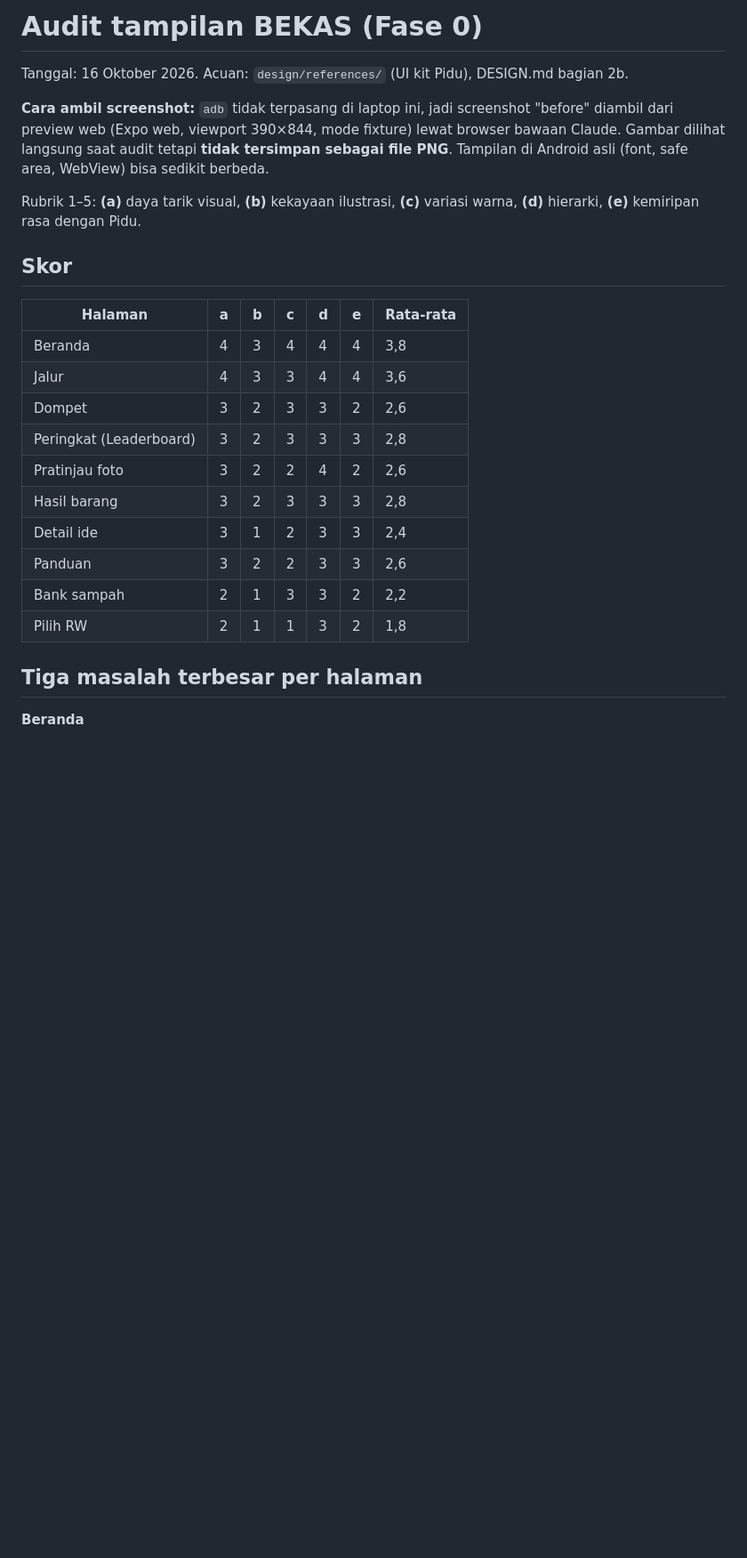
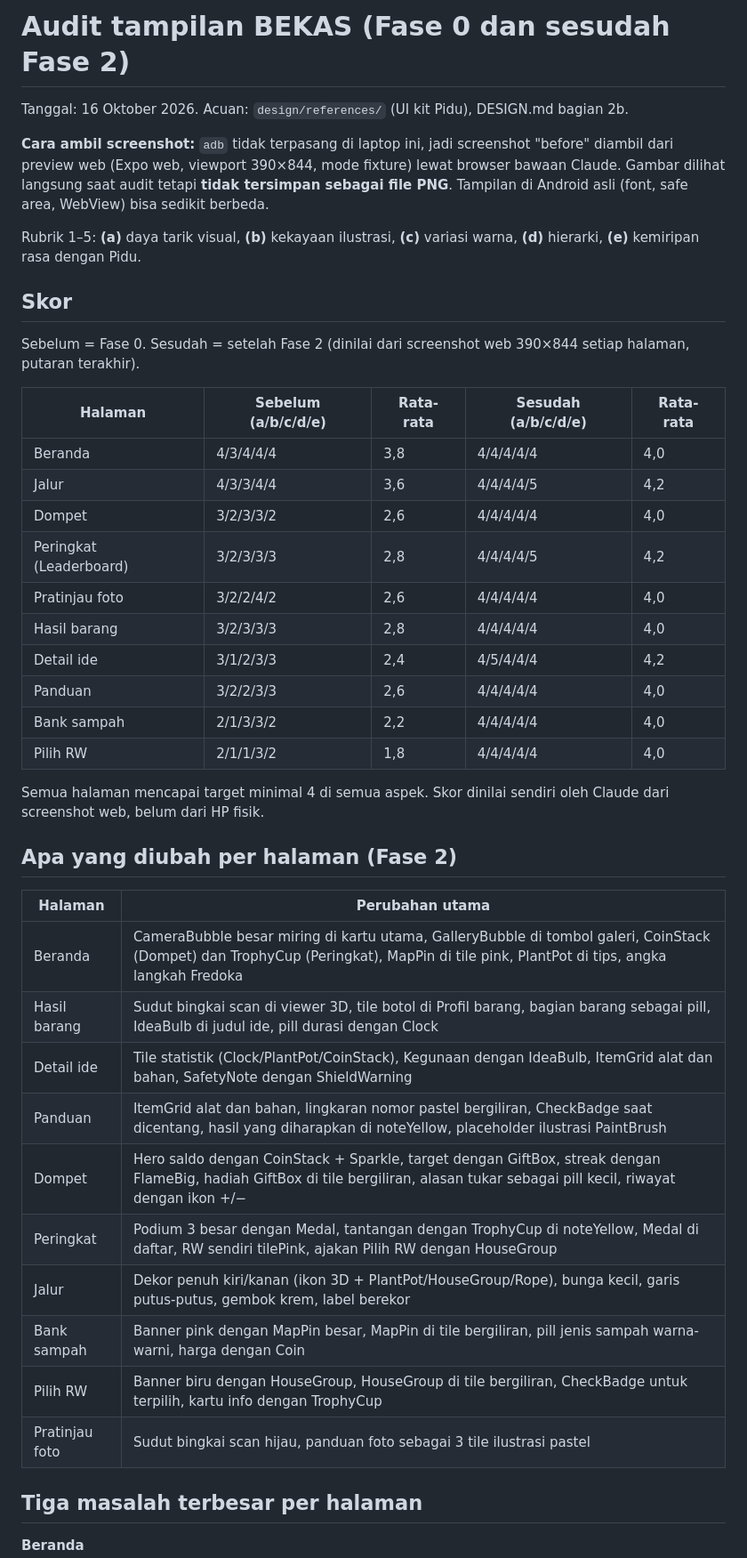
Before and after one commit to aureliajenn/BEKAS, a Markdown page: design/audit.md, the part around one of its changes. Shown at 89% size. Drawn GitHub-style; blank space fills up the shorter version.

Commit message:
docs(design): skor sesudah redesign di audit (Fase 3)
Tabel skor sebelum vs sesudah untuk 10 halaman (semua aspek mencapai 4)
dan ringkasan perubahan per halaman.

```diff
--- a/design/audit.md
+++ b/design/audit.md
@@ -1,4 +1,4 @@
-# Audit tampilan BEKAS (Fase 0)
+# Audit tampilan BEKAS (Fase 0 dan sesudah Fase 2)
 
 Tanggal: 16 Oktober 2026. Acuan: `design/references/` (UI kit Pidu), DESIGN.md bagian 2b.
 
@@ -8,18 +8,37 @@ Rubrik 1–5: **(a)** daya tarik visual, **(b)** kekayaan ilustrasi, **(c)** var
 
 ## Skor
 
-| Halaman | a | b | c | d | e | Rata-rata |
-|---|---|---|---|---|---|---|
-| Beranda | 4 | 3 | 4 | 4 | 4 | 3,8 |
-| Jalur | 4 | 3 | 3 | 4 | 4 | 3,6 |
-| Dompet | 3 | 2 | 3 | 3 | 2 | 2,6 |
-| Peringkat (Leaderboard) | 3 | 2 | 3 | 3 | 3 | 2,8 |
-| Pratinjau foto | 3 | 2 | 2 | 4 | 2 | 2,6 |
-| Hasil barang | 3 | 2 | 3 | 3 | 3 | 2,8 |
-| Detail ide | 3 | 1 | 2 | 3 | 3 | 2,4 |
-| Panduan | 3 | 2 | 2 | 3 | 3 | 2,6 |
-| Bank sampah | 2 | 1 | 3 | 3 | 2 | 2,2 |
-| Pilih RW | 2 | 1 | 1 | 3 | 2 | 1,8 |
+Sebelum = Fase 0. Sesudah = setelah Fase 2 (dinilai dari screenshot web 390×844 setiap halaman, putaran terakhir).
+
+| Halaman | Sebelum (a/b/c/d/e) | Rata-rata | Sesudah (a/b/c/d/e) | Rata-rata |
+|---|---|---|---|---|
+| Beranda | 4/3/4/4/4 | 3,8 | 4/4/4/4/4 | 4,0 |
+| Jalur | 4/3/3/4/4 | 3,6 | 4/4/4/4/5 | 4,2 |
+| Dompet | 3/2/3/3/2 | 2,6 | 4/4/4/4/4 | 4,0 |
+| Peringkat (Leaderboard) | 3/2/3/3/3 | 2,8 | 4/4/4/4/5 | 4,2 |
+| Pratinjau foto | 3/2/2/4/2 | 2,6 | 4/4/4/4/4 | 4,0 |
+| Hasil barang | 3/2/3/3/3 | 2,8 | 4/4/4/4/4 | 4,0 |
+| Detail ide | 3/1/2/3/3 | 2,4 | 4/5/4/4/4 | 4,2 |
+| Panduan | 3/2/2/3/3 | 2,6 | 4/4/4/4/4 | 4,0 |
+| Bank sampah | 2/1/3/3/2 | 2,2 | 4/4/4/4/4 | 4,0 |
+| Pilih RW | 2/1/1/3/2 | 1,8 | 4/4/4/4/4 | 4,0 |
+
+Semua halaman mencapai target minimal 4 di semua aspek. Skor dinilai sendiri oleh Claude dari screenshot web, belum dari HP fisik.
+
+## Apa yang diubah per halaman (Fase 2)
+
+| Halaman | Perubahan utama |
+|---|---|
+| Beranda | CameraBubble besar miring di kartu utama, GalleryBubble di tombol galeri, CoinStack (Dompet) dan TrophyCup (Peringkat), MapPin di tile pink, PlantPot di tips, angka langkah Fredoka |
+| Hasil barang | Sudut bingkai scan di viewer 3D, tile botol di Profil barang, bagian barang sebagai pill, IdeaBulb di judul ide, pill durasi dengan Clock |
+| Detail ide | Tile statistik (Clock/PlantPot/CoinStack), Kegunaan dengan IdeaBulb, ItemGrid alat dan bahan, SafetyNote dengan ShieldWarning |
+| Panduan | ItemGrid alat dan bahan, lingkaran nomor pastel bergiliran, CheckBadge saat dicentang, hasil yang diharapkan di noteYellow, placeholder ilustrasi PaintBrush |
+| Dompet | Hero saldo dengan CoinStack + Sparkle, target dengan GiftBox, streak dengan FlameBig, hadiah GiftBox di tile bergiliran, alasan tukar sebagai pill kecil, riwayat dengan ikon +/− |
+| Peringkat | Podium 3 besar dengan Medal, tantangan dengan TrophyCup di noteYellow, Medal di daftar, RW sendiri tilePink, ajakan Pilih RW dengan HouseGroup |
+| Jalur | Dekor penuh kiri/kanan (ikon 3D + PlantPot/HouseGroup/Rope), bunga kecil, garis putus-putus, gembok krem, label berekor |
+| Bank sampah | Banner pink dengan MapPin besar, MapPin di tile bergiliran, pill jenis sampah warna-warni, harga dengan Coin |
+| Pilih RW | Banner biru dengan HouseGroup, HouseGroup di tile bergiliran, CheckBadge untuk terpilih, kartu info dengan TrophyCup |
+| Pratinjau foto | Sudut bingkai scan hijau, panduan foto sebagai 3 tile ilustrasi pastel |
 
 ## Tiga masalah terbesar per halaman
 
```
Also changed, not shown: other parts of design/audit.md (+2 -0 lines).
